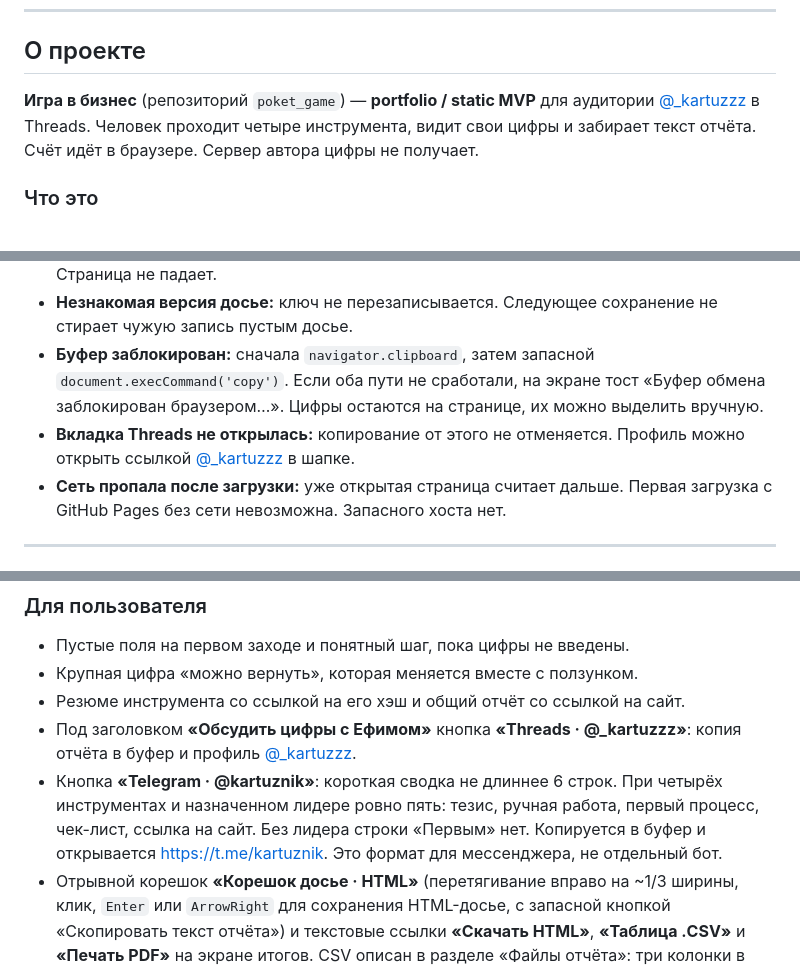
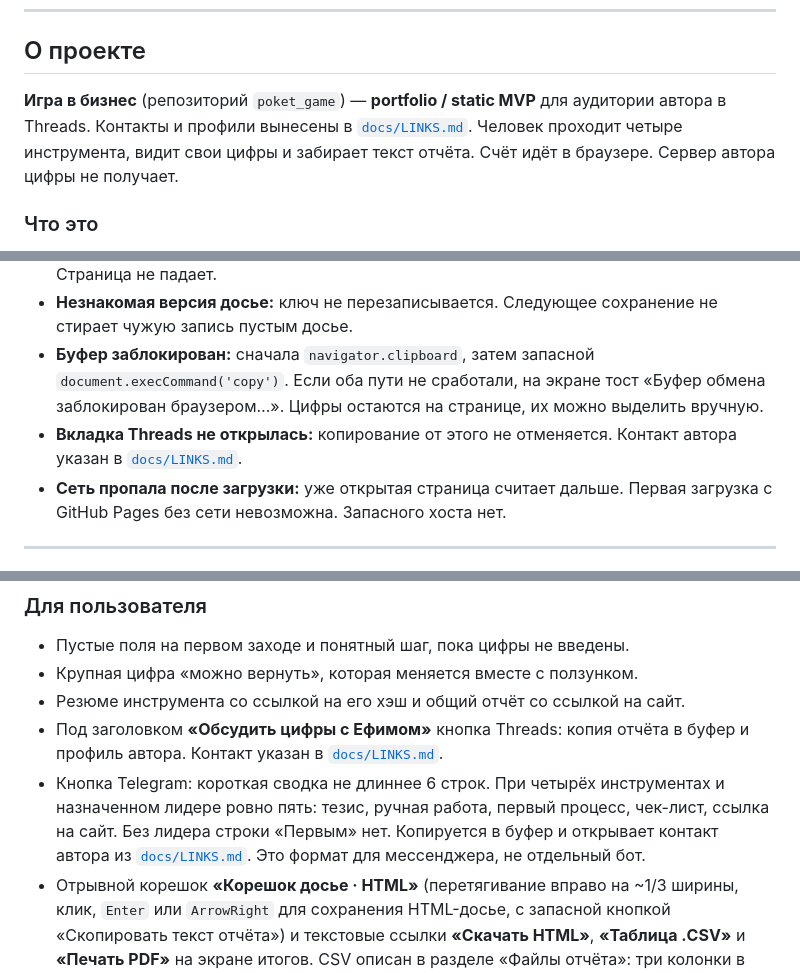
Before and after one commit to kartuznik/poket_game, a Markdown page: README.md, 3 parts joined by grey strips. Rendered like a GitHub page.

Commit message:
docs: move author links to dedicated file per RULES 12
Co-authored-by: Cursor <cursoragent@cursor.com>

```diff
--- a/README.md
+++ b/README.md
@@ -23,7 +23,7 @@
 
 ## О проекте
 
-**Игра в бизнес** (репозиторий `poket_game`) — **portfolio / static MVP** для аудитории [@_kartuzzz](https://www.threads.com/@_kartuzzz) в Threads. Человек проходит четыре инструмента, видит свои цифры и забирает текст отчёта. Счёт идёт в браузере. Сервер автора цифры не получает.
+**Игра в бизнес** (репозиторий `poket_game`) — **portfolio / static MVP** для аудитории автора в Threads. Контакты и профили вынесены в [`docs/LINKS.md`](docs/LINKS.md). Человек проходит четыре инструмента, видит свои цифры и забирает текст отчёта. Счёт идёт в браузере. Сервер автора цифры не получает.
 
 ### Что это
 
@@ -52,7 +52,7 @@
 - **Битый JSON в `localStorage`:** запись пропускается, визит начинается с пустого досье. Страница не падает.
 - **Незнакомая версия досье:** ключ не перезаписывается. Следующее сохранение не стирает чужую запись пустым досье.
 - **Буфер заблокирован:** сначала `navigator.clipboard`, затем запасной `document.execCommand('copy')`. Если оба пути не сработали, на экране тост «Буфер обмена заблокирован браузером…». Цифры остаются на странице, их можно выделить вручную.
-- **Вкладка Threads не открылась:** копирование от этого не отменяется. Профиль можно открыть ссылкой [@_kartuzzz](https://www.threads.com/@_kartuzzz) в шапке.
+- **Вкладка Threads не открылась:** копирование от этого не отменяется. Контакт автора указан в [`docs/LINKS.md`](docs/LINKS.md).
 - **Сеть пропала после загрузки:** уже открытая страница считает дальше. Первая загрузка с GitHub Pages без сети невозможна. Запасного хоста нет.
 
 ---
@@ -215,8 +215,8 @@ HTML скачивается как `business-game-report-2026-10-31.html`: да
 - Пустые поля на первом заходе и понятный шаг, пока цифры не введены.
 - Крупная цифра «можно вернуть», которая меняется вместе с ползунком.
 - Резюме инструмента со ссылкой на его хэш и общий отчёт со ссылкой на сайт.
-- Под заголовком **«Обсудить цифры с Ефимом»** кнопка **«Threads · @_kartuzzz»**: копия отчёта в буфер и профиль [@_kartuzzz](https://www.threads.com/@_kartuzzz).
-- Кнопка **«Telegram · @kartuznik»**: короткая сводка не длиннее 6 строк. При четырёх инструментах и назначенном лидере ровно пять: тезис, ручная работа, первый процесс, чек-лист, ссылка на сайт. Без лидера строки «Первым» нет. Копируется в буфер и открывается [https://t.me/kartuznik](https://t.me/kartuznik). Это формат для мессенджера, не отдельный бот.
+- Под заголовком **«Обсудить цифры с Ефимом»** кнопка Threads: копия отчёта в буфер и профиль автора. Контакт указан в [`docs/LINKS.md`](docs/LINKS.md).
+- Кнопка Telegram: короткая сводка не длиннее 6 строк. При четырёх инструментах и назначенном лидере ровно пять: тезис, ручная работа, первый процесс, чек-лист, ссылка на сайт. Без лидера строки «Первым» нет. Копируется в буфер и открывает контакт автора из [`docs/LINKS.md`](docs/LINKS.md). Это формат для мессенджера, не отдельный бот.
 - Отрывной корешок **«Корешок досье · HTML»** (перетягивание вправо на ~1/3 ширины, клик, `Enter` или `ArrowRight` для сохранения HTML-досье, с запасной кнопкой «Скопировать текст отчёта») и текстовые ссылки **«Скачать HTML»**, **«Таблица .CSV»** и **«Печать PDF»** на экране итогов. CSV описан в разделе «Файлы отчёта»: три колонки в основной таблице, только тройка процессов, история отдельной секцией на пять колонок. HTML открывается в браузере. PDF — тот же HTML через системный диалог печати.
 - **«Начать заново»** стирает досье в этом браузере после подтверждения.
 
```
Also changed, not shown: other parts of README.md (+3 -3 lines), docs/LINKS.md (added, +5 -0 lines).
